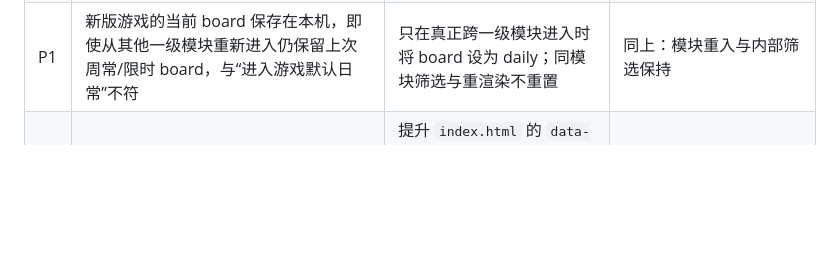
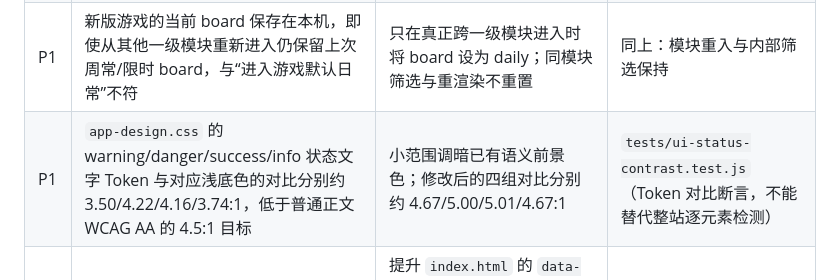
Before and after one commit to Inertia77/task-ring, a Markdown page: docs/audits/uiux-2026-11-05-implementation.md, the part around the change. Drawn GitHub-style; blank space fills up the shorter version.

Commit message:
docs(audit): record confirmed status-text AA contrast defect and correction

```diff
--- a/docs/audits/uiux-2026-11-05-implementation.md
+++ b/docs/audits/uiux-2026-11-05-implementation.md
@@ -16,6 +16,7 @@
 | P1 | `service-worker.js` 原激活流程删除所有不等于当前缓存名的 Cache Storage 项，可清除同源其他应用缓存 | 仅清理过期 `taskring-shell-*` 缓存 | `tests/service-worker-cache-scope.test.js` |
 | P1 | `assets/js/game-ops-v6.js` 的 `renderGameQuestPanel` 用 `panel.innerHTML` 重建横向导航条，而原 UI 滚动保存选择器没有覆盖新版 `.gqV6LaneTabs` / `.gqV6BoardTabs` | 在本地局部渲染前后分别保存/恢复对应滚动状态，定位相同任务按钮焦点 | `tests/browser/uiux-regression-20261105.spec.js` |
 | P1 | 新版游戏的当前 board 保存在本机，即使从其他一级模块重新进入仍保留上次周常/限时 board，与“进入游戏默认日常”不符 | 只在真正跨一级模块进入时将 board 设为 daily；同模块筛选与重渲染不重置 | 同上：模块重入与内部筛选保持 |
+| P1 | `app-design.css` 的 warning/danger/success/info 状态文字 Token 与对应浅底色的对比分别约 3.50/4.22/4.16/3.74:1，低于普通正文 WCAG AA 的 4.5:1 目标 | 小范围调暗已有语义前景色；修改后的四组对比分别约 4.67/5.00/5.01/4.67:1 | `tests/ui-status-contrast.test.js`（Token 对比断言，不能替代整站逐元素检测） |
 | P2 | 新增 JS 页面资源未提升查询版本，既有安装应用可能识别不到静态资源变化 | 提升 `index.html` 的 `data-build` 与 `app.js`、`game-ops-v6.js` 资源版本到 `20261105.1`，同步更新 TaskRing PWA shell 缓存名 | 仓库检查、浏览器 PWA 检查 |
 
 ## CSS 维护成本的实测基线（源码静态统计）
```
